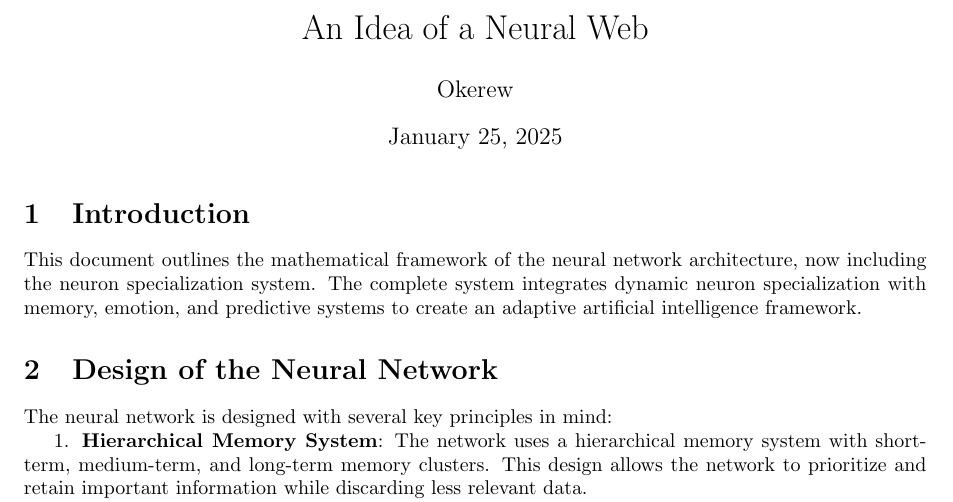
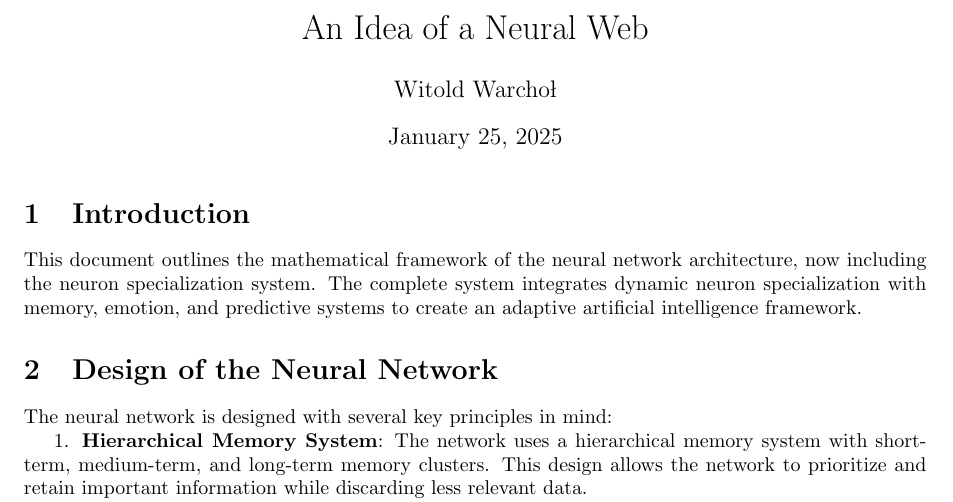
Before and after one commit to Okerew/Neural-Web, a LaTeX document (an_idea_of_a_neural_web.tex): part of page 1 of 14, cut so that both start at the same text. Compiled offline with pdfLaTeX.

Commit message:
Update an_idea_of_a_neural_web.tex

```diff
--- a/an_idea_of_a_neural_web.tex
+++ b/an_idea_of_a_neural_web.tex
@@ -9,7 +9,7 @@
 
 
 \title{An Idea of a Neural Web}
-\author{Okerew}
+\author{Witold Warchoł}
 \date{January 25, 2025}
 
 \begin{document}
```
